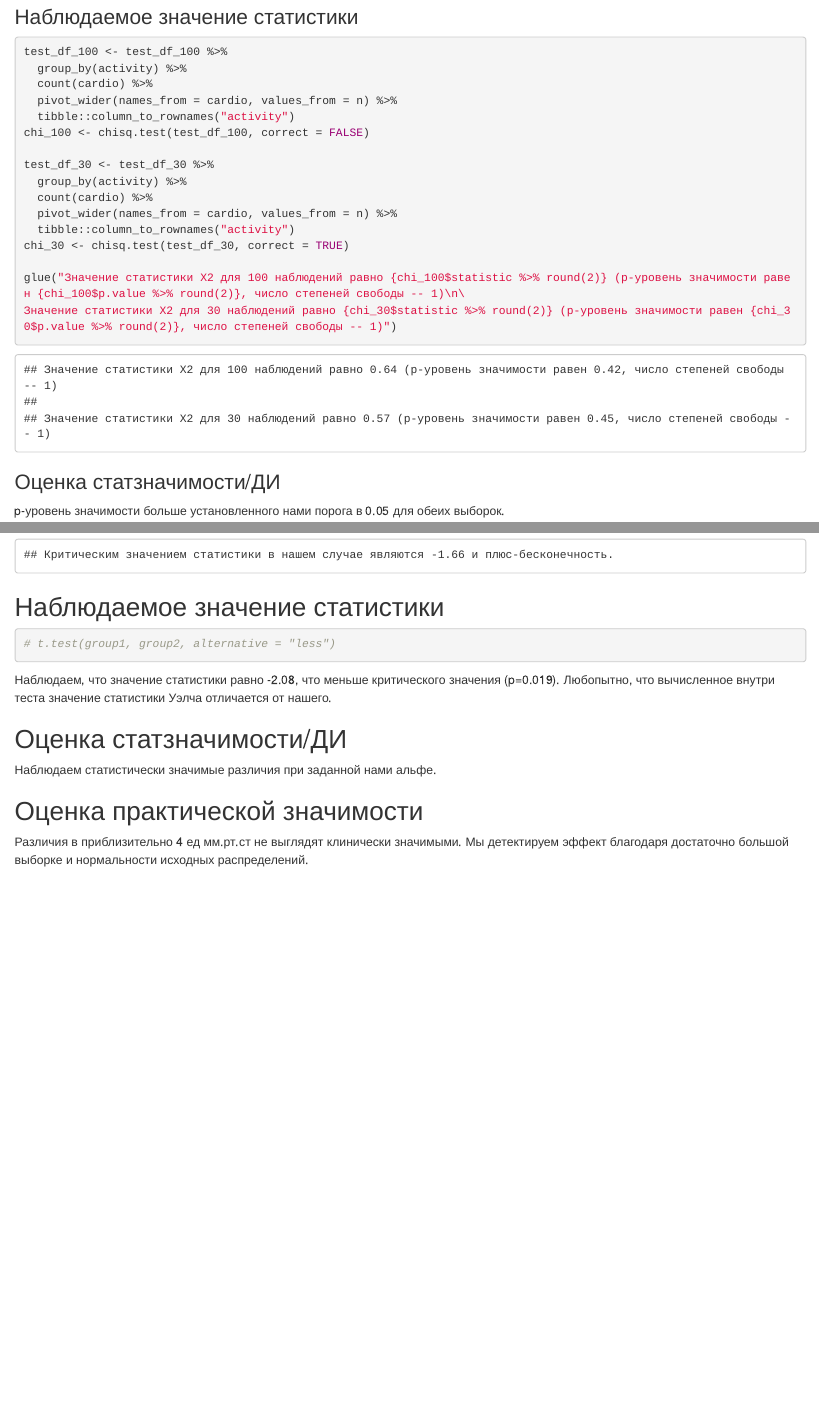
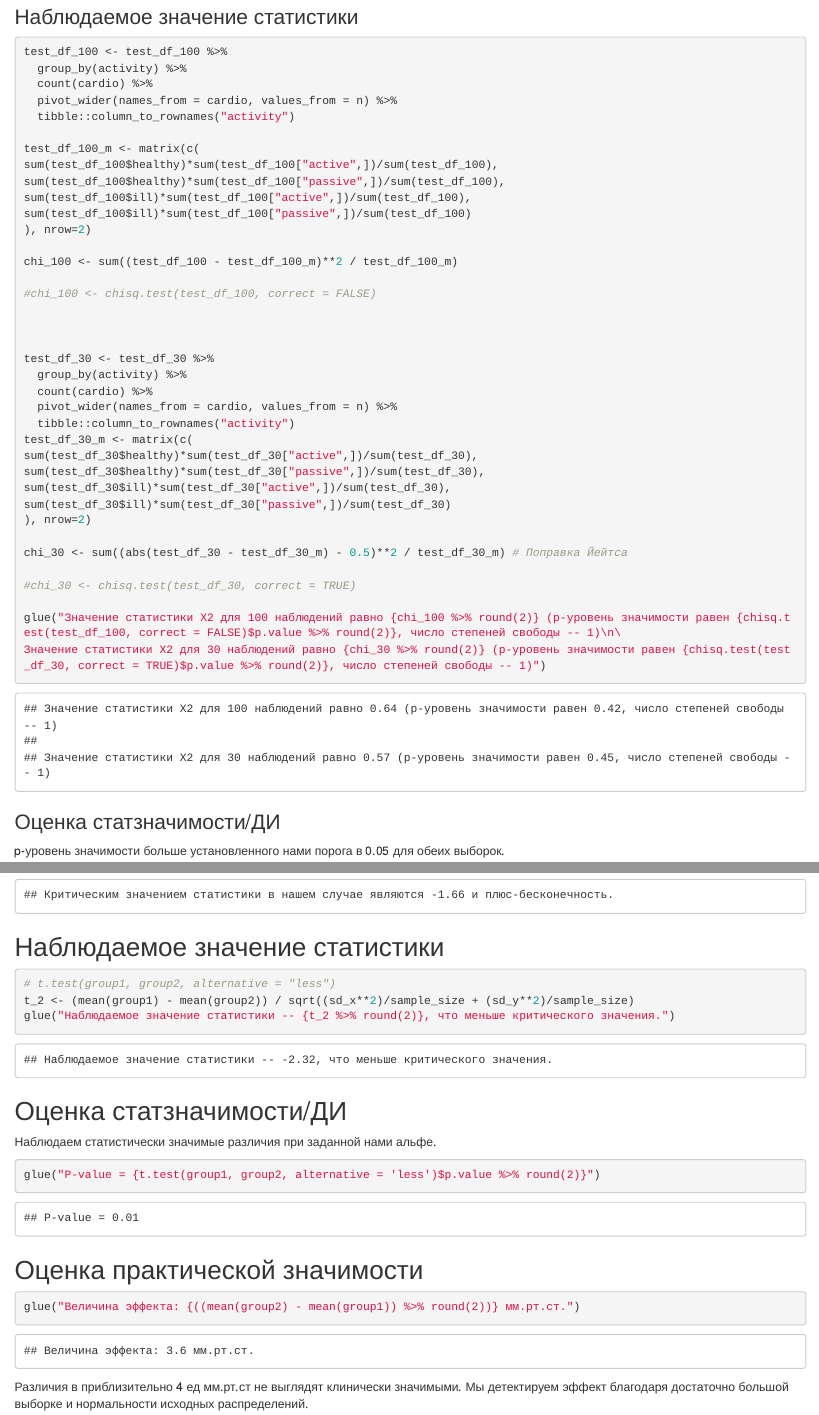
Before and after one commit to Asklepiad/BioStat_2023, an R Markdown document (stat/Классические_статистические_тесты.ДЗ.Rmd): the page in a window 1100 px wide, from 3110 px down, and a second part further down, joined at a grey line. Rendered offline with R 4.5, knitr and Pandoc, with nearby package versions.

Commit message:
Final correct version

````diff
--- a/stat/Классические_статистические_тесты.ДЗ.Rmd
+++ b/stat/Классические_статистические_тесты.ДЗ.Rmd
@@ -139,17 +139,38 @@ test_df_100 <- test_df_100 %>%
   count(cardio) %>%
   pivot_wider(names_from = cardio, values_from = n) %>%
   tibble::column_to_rownames("activity")
-chi_100 <- chisq.test(test_df_100, correct = FALSE)
+
+test_df_100_m <- matrix(c(
+sum(test_df_100$healthy)*sum(test_df_100["active",])/sum(test_df_100),
+sum(test_df_100$healthy)*sum(test_df_100["passive",])/sum(test_df_100),
+sum(test_df_100$ill)*sum(test_df_100["active",])/sum(test_df_100),
+sum(test_df_100$ill)*sum(test_df_100["passive",])/sum(test_df_100)
+), nrow=2)
+
+chi_100 <- sum((test_df_100 - test_df_100_m)**2 / test_df_100_m)
+
+#chi_100 <- chisq.test(test_df_100, correct = FALSE)
+
+
 
 test_df_30 <- test_df_30 %>%
   group_by(activity) %>%
   count(cardio) %>%
   pivot_wider(names_from = cardio, values_from = n) %>%
   tibble::column_to_rownames("activity")
-chi_30 <- chisq.test(test_df_30, correct = TRUE)
+test_df_30_m <- matrix(c(
+sum(test_df_30$healthy)*sum(test_df_30["active",])/sum(test_df_30),
+sum(test_df_30$healthy)*sum(test_df_30["passive",])/sum(test_df_30),
+sum(test_df_30$ill)*sum(test_df_30["active",])/sum(test_df_30),
+sum(test_df_30$ill)*sum(test_df_30["passive",])/sum(test_df_30)
+), nrow=2)
 
-glue("Значение статистики X2 для 100 наблюдений равно {chi_100$statistic %>% round(2)} (p-уровень значимости равен {chi_100$p.value %>% round(2)}, число степеней свободы -- 1)\n\
-Значение статистики X2 для 30 наблюдений равно {chi_30$statistic %>% round(2)} (p-уровень значимости равен {chi_30$p.value %>% round(2)}, число степеней свободы -- 1)")
+chi_30 <- sum((abs(test_df_30 - test_df_30_m) - 0.5)**2 / test_df_30_m) # Поправка Йейтса
+
+#chi_30 <- chisq.test(test_df_30, correct = TRUE)
+
+glue("Значение статистики X2 для 100 наблюдений равно {chi_100 %>% round(2)} (p-уровень значимости равен {chisq.test(test_df_100, correct = FALSE)$p.value %>% round(2)}, число степеней свободы -- 1)\n\
+Значение статистики X2 для 30 наблюдений равно {chi_30 %>% round(2)} (p-уровень значимости равен {chisq.test(test_df_30, correct = TRUE)$p.value %>% round(2)}, число степеней свободы -- 1)")
 ```
 
 ### Оценка статзначимости/ДИ
@@ -222,16 +243,25 @@ glue("Критическим значением статистики в наше
 ## Наблюдаемое значение статистики
 ```{r}
 # t.test(group1, group2, alternative = "less")
-
-
+t_2 <- (mean(group1) - mean(group2)) / sqrt((sd_x**2)/sample_size + (sd_y**2)/sample_size)
+glue("Наблюдаемое значение статистики -- {t_2 %>% round(2)}, что меньше критического значения.")
 ```
-
-Наблюдаем, что значение статистики равно -2.08, что меньше критического значения (p=0.019). Любопытно, что вычисленное внутри теста значение статистики Уэлча отличается от нашего.
 
 ## Оценка статзначимости/ДИ
 Наблюдаем статистически значимые различия при заданной нами альфе.
 
+```{r}
+glue("P-value = {t.test(group1, group2, alternative = 'less')$p.value %>% round(2)}")
+```
+
+
 ## Оценка практической значимости
+
+```{r}
+
+glue("Величина эффекта: {((mean(group2) - mean(group1)) %>% round(2))} мм.рт.ст.")
+```
+
 Различия в приблизительно 4 ед мм.рт.ст не выглядят клинически значимыми. Мы детектируем эффект благодаря достаточно большой выборке и нормальности исходных распределений.
 
 
````
Also changed, not shown: stat/Классические_статистические_тесты.ДЗ.html, stat/Классические_статистические_тесты.ДЗ.Rmd (6 more changed lines).
